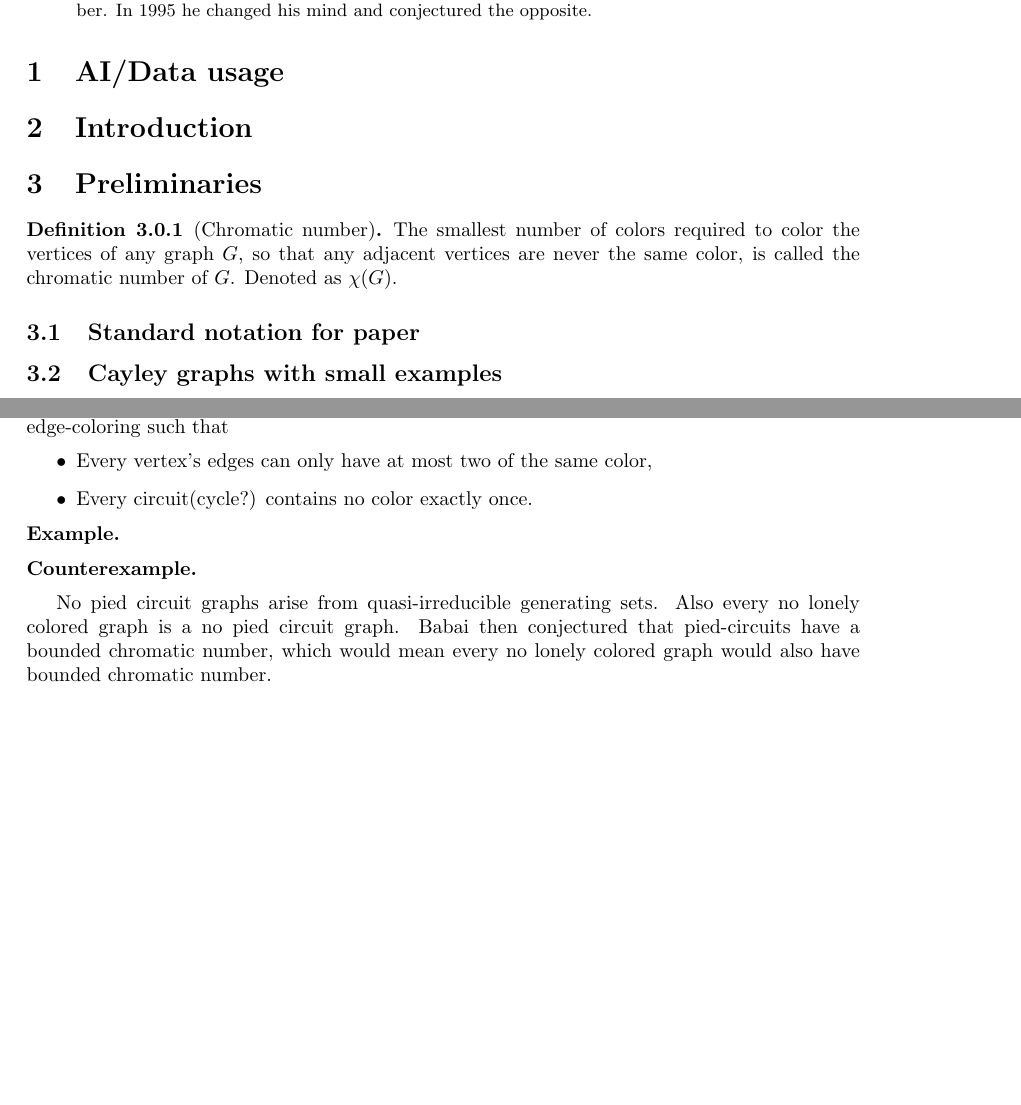
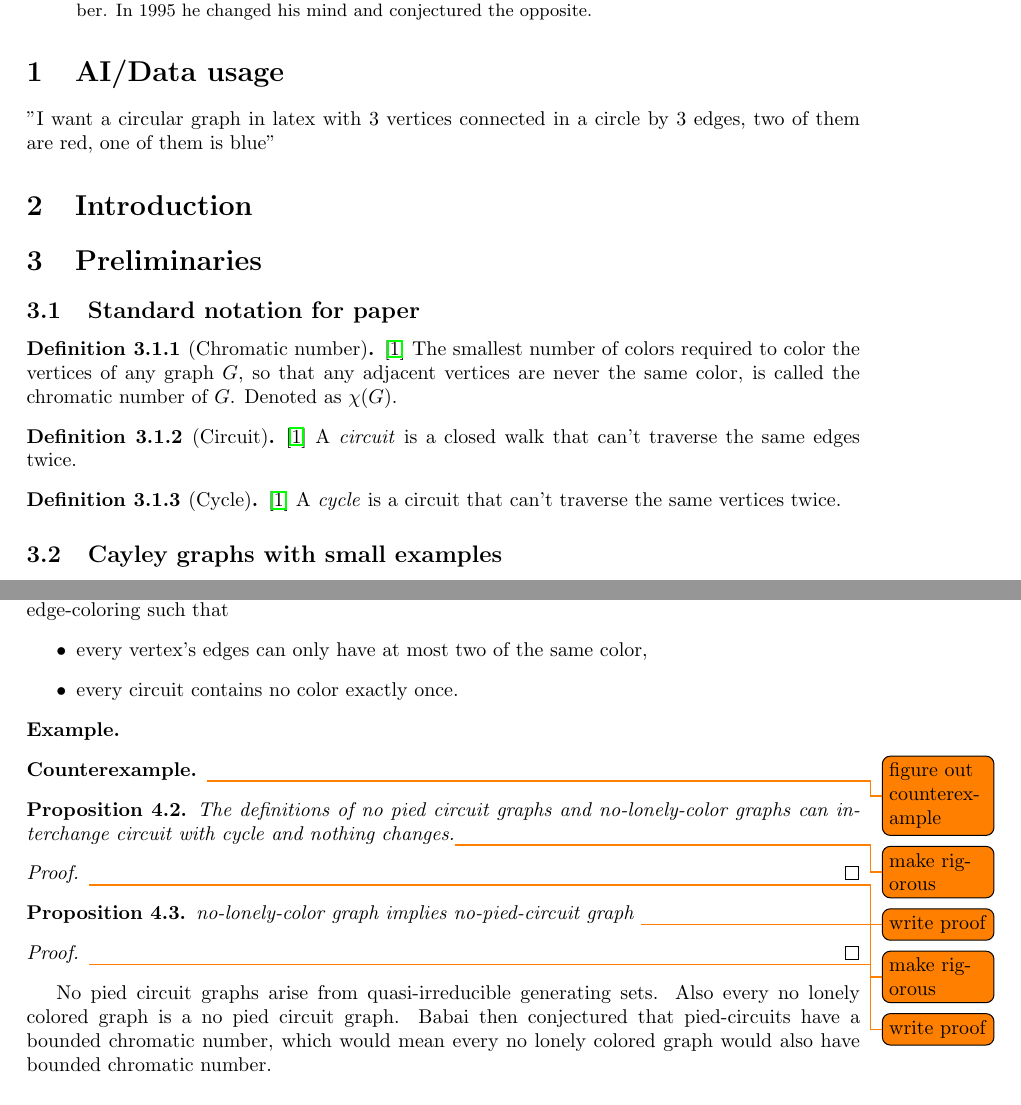
Before and after one commit to Hiddentale/thesis, a LaTeX thesis (thesis.tex): two parts of pages 1 and 2 of 3 before the commit and two parts of pages 1 and 3 of 4 after it, joined at a grey line, cut so that both start at the same text, the shorter picture padded with empty space. Compiled offline with pdfLaTeX.

Commit message:
chore: save

```diff
--- a/thesis.tex
+++ b/thesis.tex
@@ -9,10 +9,20 @@
 \usepackage{enumitem}
 \usepackage{todonotes}
 \usepackage{tikz}
+\usetikzlibrary{graphs, positioning}
+
+\tikzset{
+  vertex/.style = {circle, draw, fill=white, inner sep=0pt,
+                   minimum size=6mm, font=\small},
+  edge/.style   = {thick},
+  red v/.style  = {vertex, fill=red!35},
+  blue v/.style = {vertex, fill=blue!30},
+}
 \usetikzlibrary{calc}
 
 \numberwithin{equation}{section}
 \newtheorem{theorem}[subsubsection]{Theorem}
+\newtheorem{conjecture}{Conjecture}
 \newtheorem{corollary}[subsection]{Corollary}
 \newtheorem{lemma}[subsection]{Lemma}
 \newtheorem{proposition}[subsection]{Proposition}
@@ -34,13 +44,19 @@
     In 1978 Babai conjectured that minimal Cayley graphs have a bounded chromatic number. In 1995 he changed his mind and conjectured the opposite.
 \end{abstract}
 \section{AI/Data usage}
-
+    "I want a circular graph in latex with 3 vertices connected in a circle by 3 edges, two of them are red, one of them is blue"
 \section{Introduction}
 \section{Preliminaries}
-    \begin{definition}[Chromatic number]\label{chromatic}
+\subsection{Standard notation for paper}
+\begin{definition}[Chromatic number]\label{chromatic}\cite{west}
         The smallest number of colors required to color the vertices of any graph \(G\), so that any adjacent vertices are never the same color, is called the chromatic number of  \(G\). Denoted as \(\chi(G)\).
     \end{definition}
-\subsection{Standard notation for paper}
+    \begin{definition}[Circuit]\label{circuit}\cite{west}
+        A \emph{circuit} is a closed walk that can't traverse the same edges twice.
+    \end{definition}
+    \begin{definition}[Cycle]\label{cycle}\cite{west}
+        A \emph{cycle} is a circuit that can't traverse the same vertices twice.
+    \end{definition}
 \subsection{Cayley graphs with small examples}
     \begin{definition}[Cayley Graphs]\label{cayley}
         Let \(G\) be a group, and let \(S\subseteq G\) be a generating set, construct the graph \(C(G,S)\) as follows:
@@ -88,14 +116,28 @@
     \begin{definition}[No-lonely-color graphs]\label{def:lonely}
     	A graph \(G\) is no-lonely-colored if there exists an edge-coloring such that
         \begin{itemize}
-            \item Every vertex's edges can only have at most two of the same color,
-            \item Every circuit(cycle?) contains no color exactly once.
+            \item every vertex's edges can only have at most two of the same color,
+            \item every circuit contains no color exactly once.
         \end{itemize}
     \end{definition}
     \begin{example}
+
     \end{example}
     \begin{counterexample}
+        \todo{figure out counterexample}
     \end{counterexample}
+    \begin{proposition}
+        The definitions of no pied circuit graphs and no-lonely-color graphs can interchange circuit with cycle and nothing changes.\todo{make rigorous}
+    \end{proposition}
+    \begin{proof}
+        \todo{write proof}
+    \end{proof}
+    \begin{proposition}
+        no-lonely-color graph implies no-pied-circuit graph \todo{make rigorous}
+    \end{proposition}
+    \begin{proof}
+        \todo{write proof}
+    \end{proof}
     No pied circuit graphs arise from quasi-irreducible generating sets. Also every no lonely colored graph is a no pied circuit graph.
     Babai then conjectured that pied-circuits have a bounded chromatic number, which would mean every no lonely colored graph would also have bounded chromatic number.
 \subsection{Forbidden subgraphs}
```
Also changed, not shown: Bibliography.bib (+8 -0 lines), thesis.pdf, thesis.tex (29 more changed lines).
